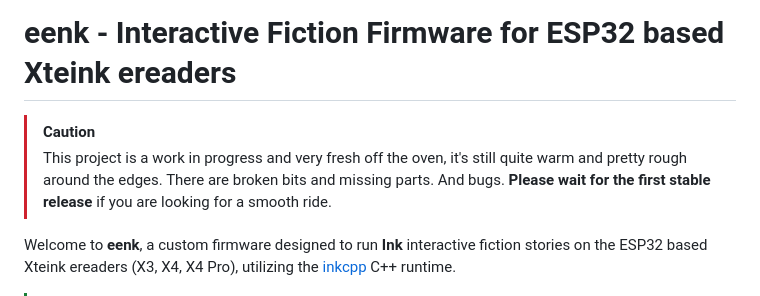
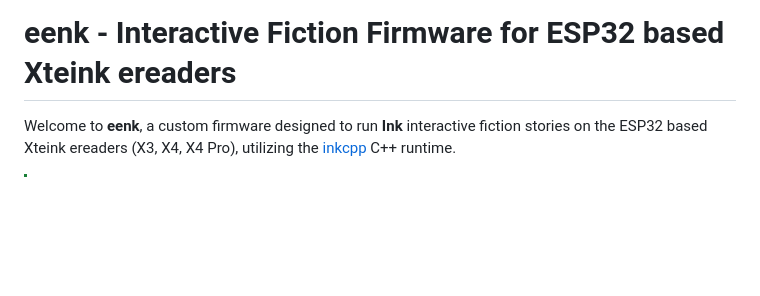
Before and after one commit to t0mg/eenk, a Markdown page: README.md, the part around one of its changes. Rendered like a GitHub page; blank space fills up the shorter version.

```diff
--- a/README.md
+++ b/README.md
@@ -1,7 +1,4 @@
 # eenk - Interactive Fiction Firmware for ESP32 based Xteink ereaders
-
-> [!CAUTION]
-> This project is a work in progress and very fresh off the oven, it's still quite warm and pretty rough around the edges. There are broken bits and missing parts. And bugs. **Please wait for the first stable release** if you are looking for a smooth ride.
 
 Welcome to **eenk**, a custom firmware designed to run **Ink** interactive fiction stories on the ESP32 based Xteink ereaders (X3, X4, X4 Pro), utilizing the [inkcpp](https://github.com/t0mg/inkcpp) C++ runtime.
 
```
Also changed, not shown: other parts of README.md (+1 -1 lines).
